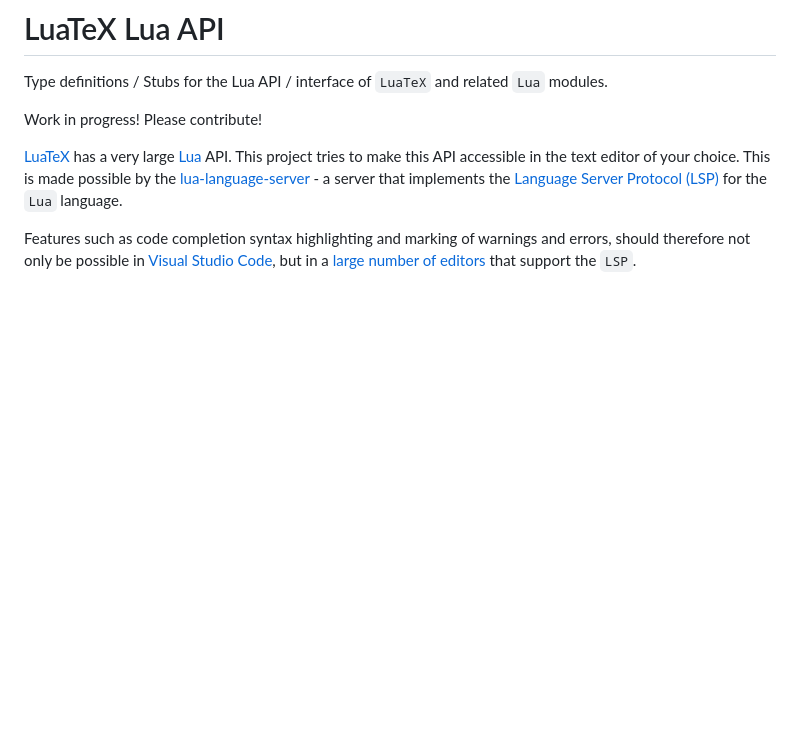
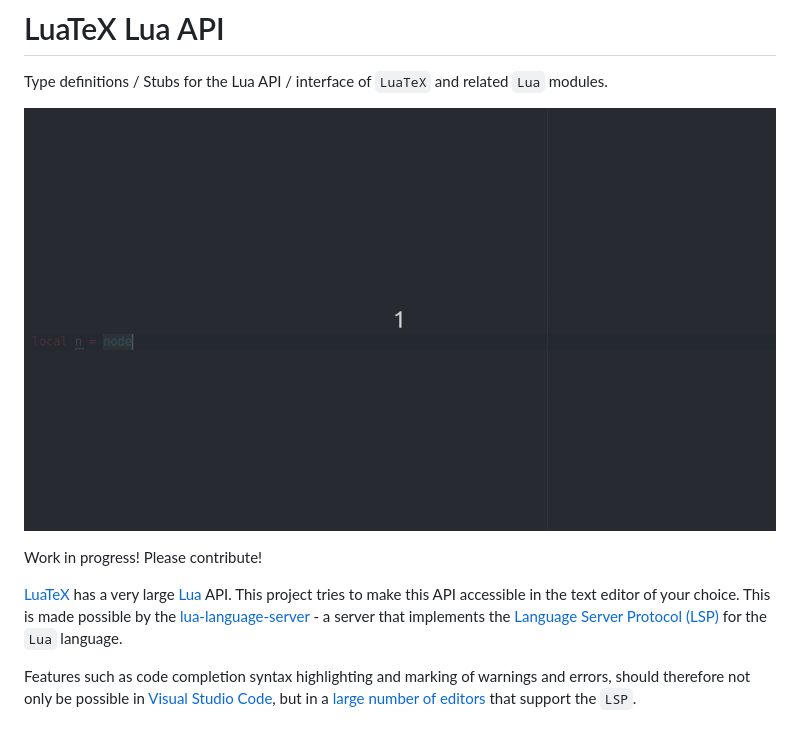
Before and after one commit to Josef-Friedrich/LuaTeX_Lua-API, a Markdown page: README.md, the part around the change. Rendered like a GitHub page; pictures changed too: resources/screencasts/node.new.gif (added); blank space fills up the shorter version.

Commit message:
Add screencast animated gif

```diff
--- a/README.md
+++ b/README.md
@@ -2,6 +2,8 @@
 
 Type definitions / Stubs for the Lua API / interface of `LuaTeX` and
 related `Lua` modules.
+
+![](resources/screencasts/node.new.gif)
 
 Work in progress! Please contribute!
 
```
Also changed, not shown: 1 other file.
